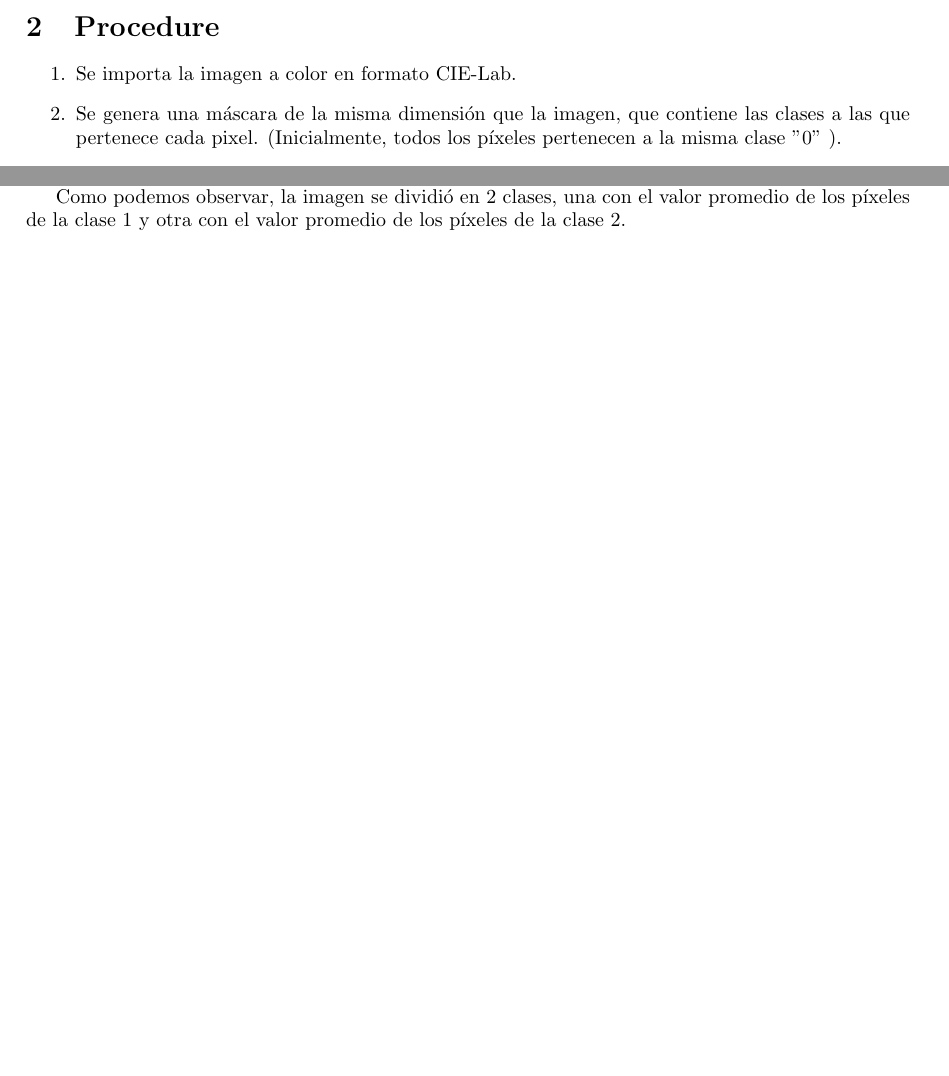
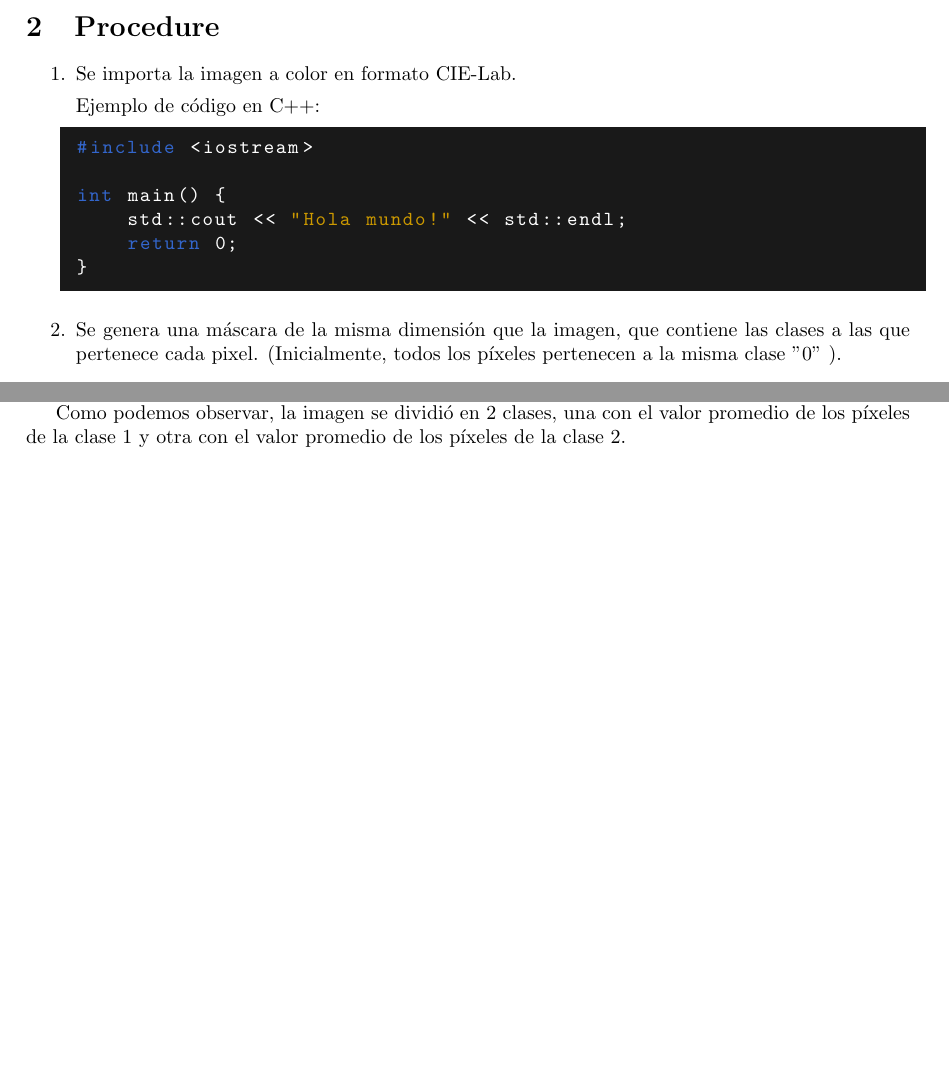
Before and after one commit to dayan3847/computer_vision, a LaTeX document (doc/report.tex, which reads doc/latex/tex/context.tex, doc/latex/tex/procedure.tex): two parts of pages 1 and 3 of 3 before the commit and two parts of pages 1 and 4 of 4 after it, joined at a grey line, cut so that both start at the same text, the shorter picture padded with empty space. Compiled offline with pdfLaTeX.

Commit message:
doc: refactor doc

```diff
--- /dev/null
+++ b/doc/latex/tex/context.tex
@@ -0,0 +1,44 @@
+% Language setting
+% Replace `english' with e.g. `spanish' to change the document language
+\usepackage[english]{babel}
+
+% Set page size and margins
+% Replace `letterpaper' with `a4paper' for UK/EU standard size
+\usepackage[letterpaper,top=2cm,bottom=2cm,left=3cm,right=3cm,marginparwidth=1.75cm]{geometry}
+
+% Useful packages
+\usepackage{amsmath}
+\usepackage{graphicx}
+\usepackage[colorlinks=true, allcolors=blue]{hyperref}
+
+\usepackage{xcolor}
+\usepackage{listings}
+\definecolor{dark_background}{rgb}{0.1, 0.1, 0.1}
+\definecolor{light_background}{rgb}{0.2, 0.2, 0.2}
+\definecolor{comment_green}{rgb}{0.3, 0.6, 0.3}
+\definecolor{string_orange}{rgb}{0.8, 0.6, 0.0}
+\definecolor{keyword_blue}{rgb}{0.2, 0.4, 0.8}
+
+\lstdefinestyle{jetbrains_dark}{
+    language=C++,
+    backgroundcolor=\color{dark_background},
+    basicstyle=\color{white}\ttfamily,
+    keywordstyle=\color{keyword_blue}\ttfamily,
+    stringstyle=\color{string_orange}\ttfamily,
+    commentstyle=\color{comment_green}\ttfamily\itshape,
+    numbers=left,
+    numberstyle=\tiny\color{white},
+    stepnumber=1,
+    breaklines=true,
+    tabsize=4,
+    showspaces=false,
+    showstringspaces=false,
+    frame=single,
+    framexleftmargin=5pt,
+    framexrightmargin=5pt,
+    framextopmargin=2pt,
+    framexbottommargin=2pt,
+    rulecolor=\color{white}
+}
+
+\lstset{style=jetbrains_dark}
--- a/doc/latex/procedure.tex
+++ b/doc/latex/tex/procedure.tex
@@ -1,6 +1,18 @@
 \section{Procedure}\label{sec:procedure}
 \begin{enumerate}
     \item Se importa la imagen a color en formato CIE-Lab.
+
+    Ejemplo de código en C++:
+
+    \begin{lstlisting}
+#include <iostream>
+
+int main() {
+    std::cout << "Hola mundo!" << std::endl;
+    return 0;
+}
+    \end{lstlisting}
+
     \item Se genera una máscara de la misma dimensión que la imagen, que contiene las clases a las que pertenece cada pixel.
     (Inicialmente, todos los píxeles pertenecen a la misma clase \("0"\) ).
     \item Luego de dividir mascarada en dos clases, se procede a dividir cada una de las clases en dos clases más.
--- a/doc/report.tex
+++ b/doc/report.tex
@@ -1,17 +1,7 @@
 \documentclass[24pt]{article}
 
-% Language setting
-% Replace `english' with e.g. `spanish' to change the document language
-\usepackage[english]{babel}
-
-% Set page size and margins
-% Replace `letterpaper' with `a4paper' for UK/EU standard size
-\usepackage[letterpaper,top=2cm,bottom=2cm,left=3cm,right=3cm,marginparwidth=1.75cm]{geometry}
-
-% Useful packages
-\usepackage{amsmath}
-\usepackage{graphicx}
-\usepackage[colorlinks=true, allcolors=blue]{hyperref}
+% Context
+\input{latex/tex/context}
 
 \title{Cascade Classification K-Means}
 \author{Dayan Bravo Fraga}
@@ -24,5 +14,5 @@
     % Procedure
-    \input{./latex/procedure}
+    \input{latex/tex/procedure}
     % Proof
-    \input{./latex/proof}
+    \input{latex/tex/proof}
 \end{document}
```
Also changed, not shown: doc/latex/img/i1.png (renamed from doc/latex/i1.png), doc/latex/img/logo_uady.jpeg (renamed from doc/latex/logo_uady.jpeg), doc/latex/out/report.pdf, doc/latex/tex/project_instructions.tex (renamed from doc/latex/project_instructions.tex), doc/latex/tex/proof.tex (renamed from doc/latex/proof.tex), doc/report.tex (2 more changed lines).
